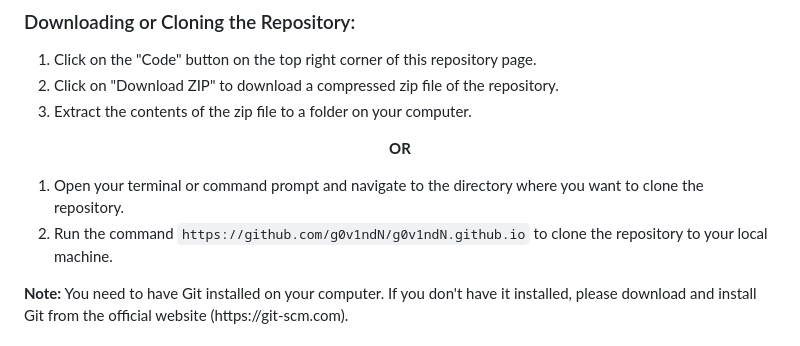
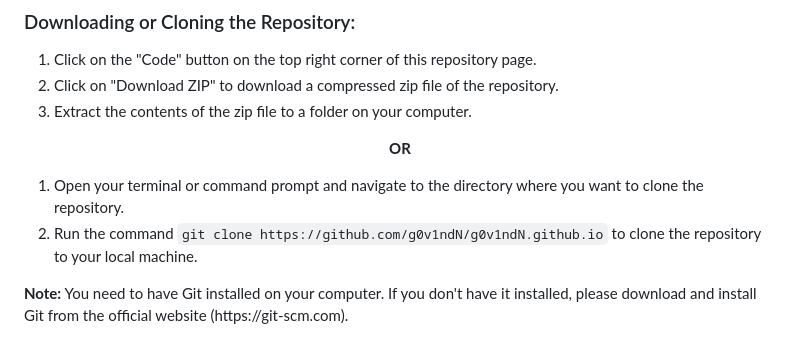
Before and after one commit to g0v1ndN/g0v1ndN.github.io, a Markdown page: README.md, the part around the change. GitHub-like rendering.

```diff
--- a/README.md
+++ b/README.md
@@ -41,7 +41,7 @@ Welcome to my resume webpage! I'm Govind S Nair, a passionate coder with experti
 <p align="center"><b> OR </b></p>
 
 1. Open your terminal or command prompt and navigate to the directory where you want to clone the repository.
-2. Run the command `https://github.com/g0v1ndN/g0v1ndN.github.io` to clone the repository to your local machine.
+2. Run the command `git clone https://github.com/g0v1ndN/g0v1ndN.github.io` to clone the repository to your local machine.
 <p><b>Note:</b> You need to have Git installed on your computer. If you don't have it installed, please download and install Git from the official website (https://git-scm.com).</p>
 
 ### Opening the HTML File in a Web Browser:
```
